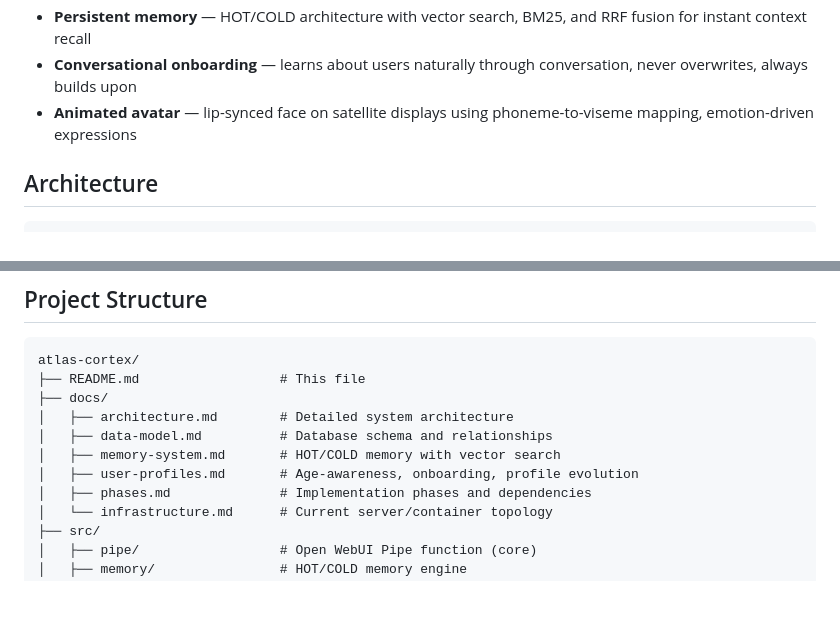
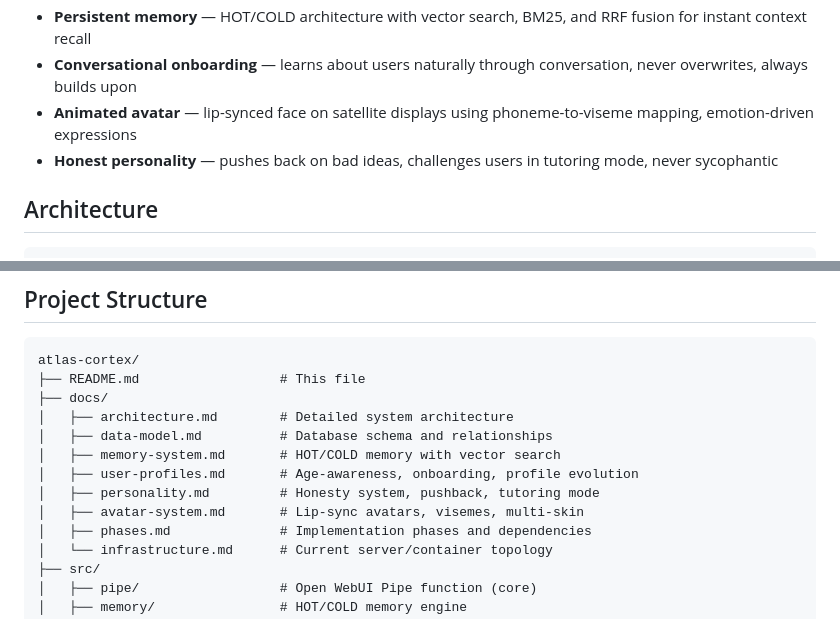
Before and after one commit to Betanu701/atlas-cortex, a Markdown page: README.md, 2 parts joined by grey strips. GitHub-like rendering; blank space fills up the shorter version.

```diff
--- a/README.md
+++ b/README.md
@@ -15,6 +15,7 @@ A self-evolving AI assistant system built on top of [Open WebUI](https://github.
 - **Persistent memory** — HOT/COLD architecture with vector search, BM25, and RRF fusion for instant context recall
 - **Conversational onboarding** — learns about users naturally through conversation, never overwrites, always builds upon
 - **Animated avatar** — lip-synced face on satellite displays using phoneme-to-viseme mapping, emotion-driven expressions
+- **Honest personality** — pushes back on bad ideas, challenges users in tutoring mode, never sycophantic
 
 ## Architecture
 
@@ -70,6 +71,8 @@ atlas-cortex/
 │   ├── data-model.md          # Database schema and relationships
 │   ├── memory-system.md       # HOT/COLD memory with vector search
 │   ├── user-profiles.md       # Age-awareness, onboarding, profile evolution
+│   ├── personality.md         # Honesty system, pushback, tutoring mode
+│   ├── avatar-system.md       # Lip-sync avatars, visemes, multi-skin
 │   ├── phases.md              # Implementation phases and dependencies
 │   └── infrastructure.md      # Current server/container topology
 ├── src/
```
Also changed, not shown: docs/avatar-system.md (+1 -1 lines), docs/personality.md (added, +233 -0 lines).
